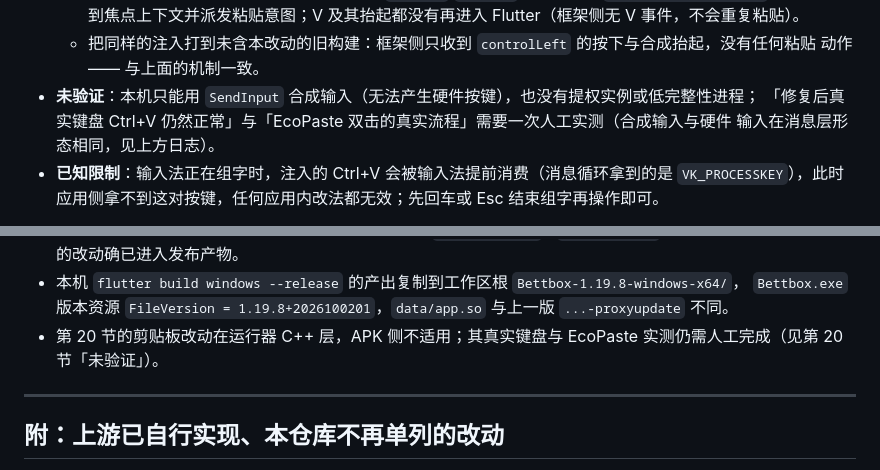
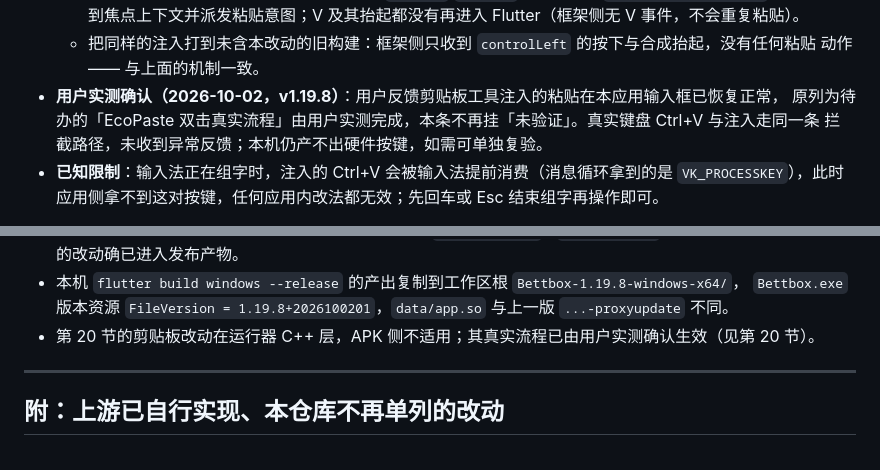
Before and after one commit to Catapult291/Bettbox-Mod, a Markdown page: CHANGES-vs-upstream.md, 2 parts joined by grey strips. Rendered like a GitHub page.

Commit message:
docs(changes): 第 20 节剪贴板修复改记为用户实测确认生效
用户反馈 v1.19.8 上剪贴板工具注入的粘贴已恢复正常，原「未验证」条目与第 21 节末的复核对齐说明据此更新。

```diff
--- a/CHANGES-vs-upstream.md
+++ b/CHANGES-vs-upstream.md
@@ -879,9 +879,9 @@ Windows 安装包的 `publisher_url` 由 Inno Setup 压缩存储，新旧安装
     拿到焦点上下文并派发粘贴意图；V 及其抬起都没有再进入 Flutter（框架侧无 V 事件，不会重复粘贴）。
   - 把同样的注入打到未含本改动的旧构建：框架侧只收到 `controlLeft` 的按下与合成抬起，没有任何粘贴
     动作 —— 与上面的机制一致。
-- **未验证**：本机只能用 `SendInput` 合成输入（无法产生硬件按键），也没有提权实例或低完整性进程；
-  「修复后真实键盘 Ctrl+V 仍然正常」与「EcoPaste 双击的真实流程」需要一次人工实测（合成输入与硬件
-  输入在消息层形态相同，见上方日志）。
+- **用户实测确认（2026-10-02，v1.19.8）**：用户反馈剪贴板工具注入的粘贴在本应用输入框已恢复正常，
+  原列为待办的「EcoPaste 双击真实流程」由用户实测完成，本条不再挂「未验证」。真实键盘 Ctrl+V 与注入走同一条
+  拦截路径，未收到异常反馈；本机仍产不出硬件按键，如需可单独复验。
 - **已知限制**：输入法正在组字时，注入的 Ctrl+V 会被输入法提前消费（消息循环拿到的是
   `VK_PROCESSKEY`），此时应用侧拿不到这对按键，任何应用内改法都无效；先回车或 Esc 结束组字再操作即可。
 
@@ -945,7 +945,7 @@ android universal / windows amd64 / release）全绿，Release 附件三件：`B
   —— 第 19、21 节的改动确已进入发布产物。
 - 本机 `flutter build windows --release` 的产出复制到工作区根 `Bettbox-1.19.8-windows-x64/`，
   `Bettbox.exe` 版本资源 `FileVersion = 1.19.8+2026100201`，`data/app.so` 与上一版 `...-proxyupdate` 不同。
-- 第 20 节的剪贴板改动在运行器 C++ 层，APK 侧不适用；其真实键盘与 EcoPaste 实测仍需人工完成（见第 20 节「未验证」）。
+- 第 20 节的剪贴板改动在运行器 C++ 层，APK 侧不适用；其真实流程已由用户实测确认生效（见第 20 节）。
 
 ---
 
```
